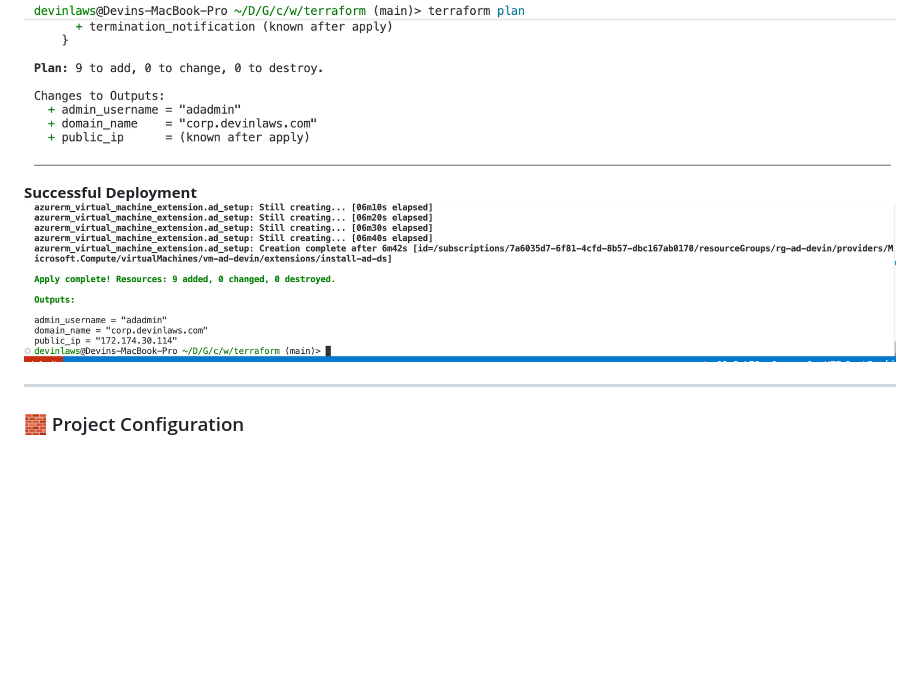
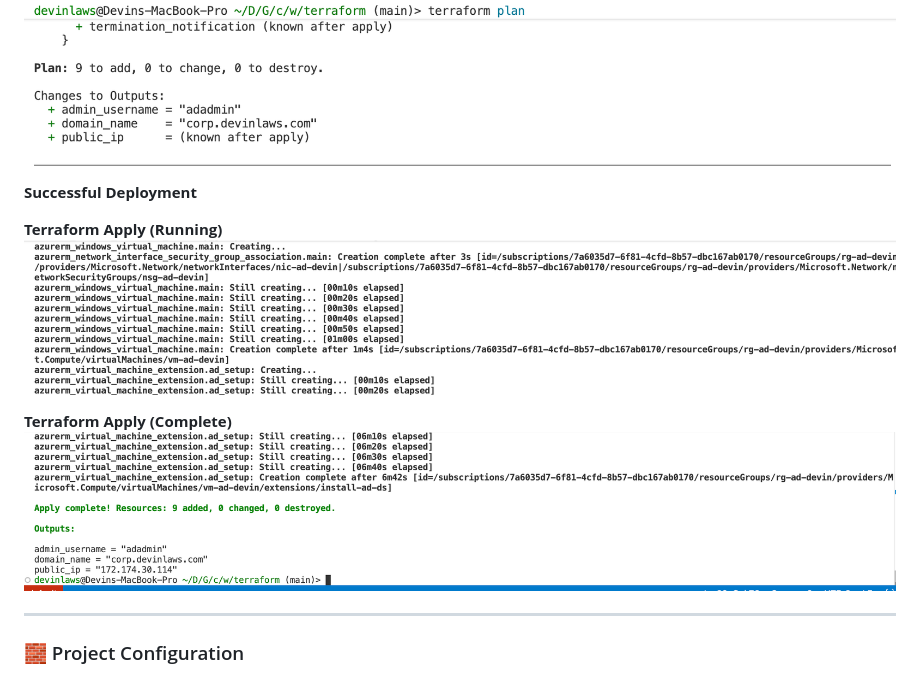
Before and after one commit to devinlaws50-wq/cyber-notes, a Markdown page: week-09-azure-ad-domain-controller-terraform/README.md, the part around the change. Drawn GitHub-style; blank space fills up the shorter version.

Commit message:
feat: update Week 9 screenshot section layout

```diff
--- a/week-09-azure-ad-domain-controller-terraform/README.md
+++ b/week-09-azure-ad-domain-controller-terraform/README.md
@@ -194,7 +194,12 @@ graph LR
 ![Terraform Plan](screenshots/week-09-terraform-plan.png)
 
 **Successful Deployment**
-![Terraform Apply](screenshots/week-09-terraform-apply-complete.png)
+
+**Terraform Apply (Running)**
+![Apply Running](screenshots/week-09-terraform-apply-running.png)
+
+**Terraform Apply (Complete)**
+![Apply Complete](screenshots/week-09-terraform-apply-complete.png)
 
 ---
 
```
